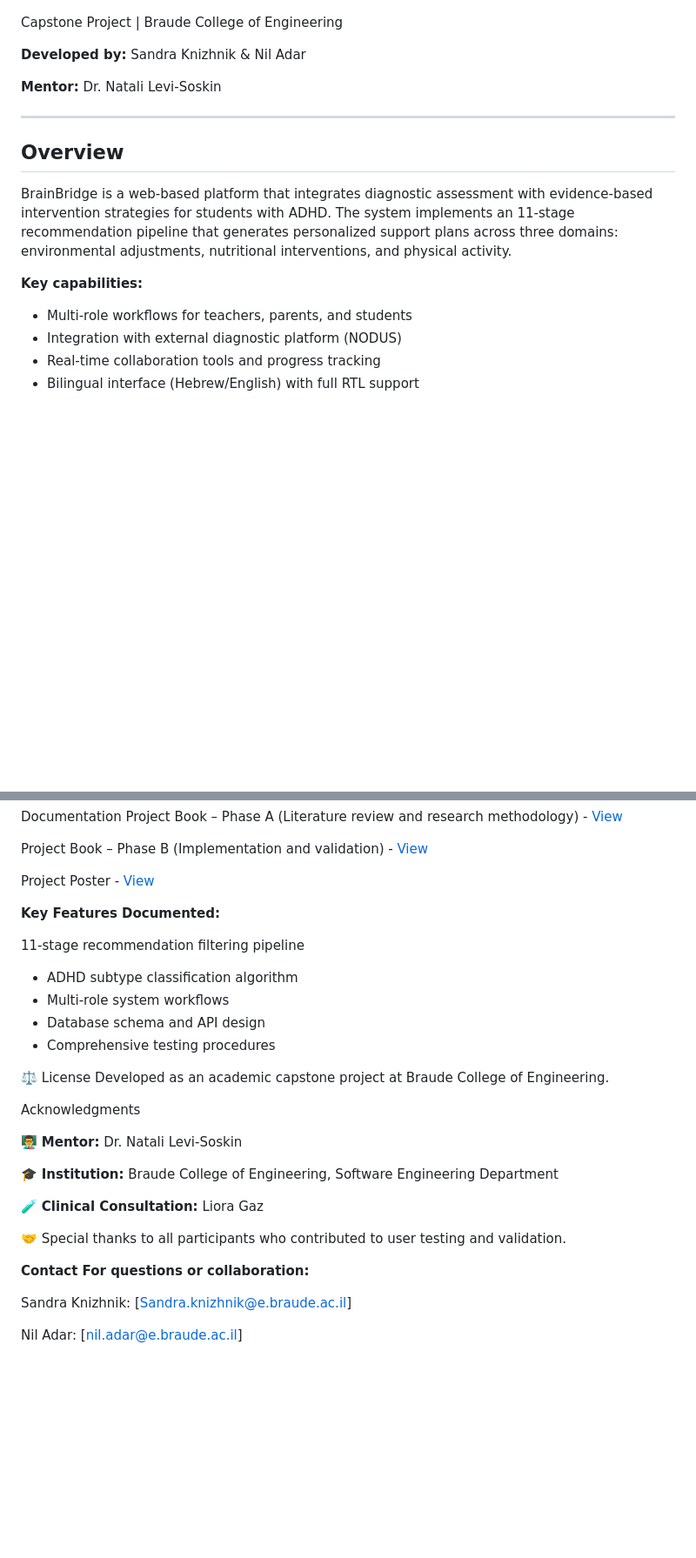
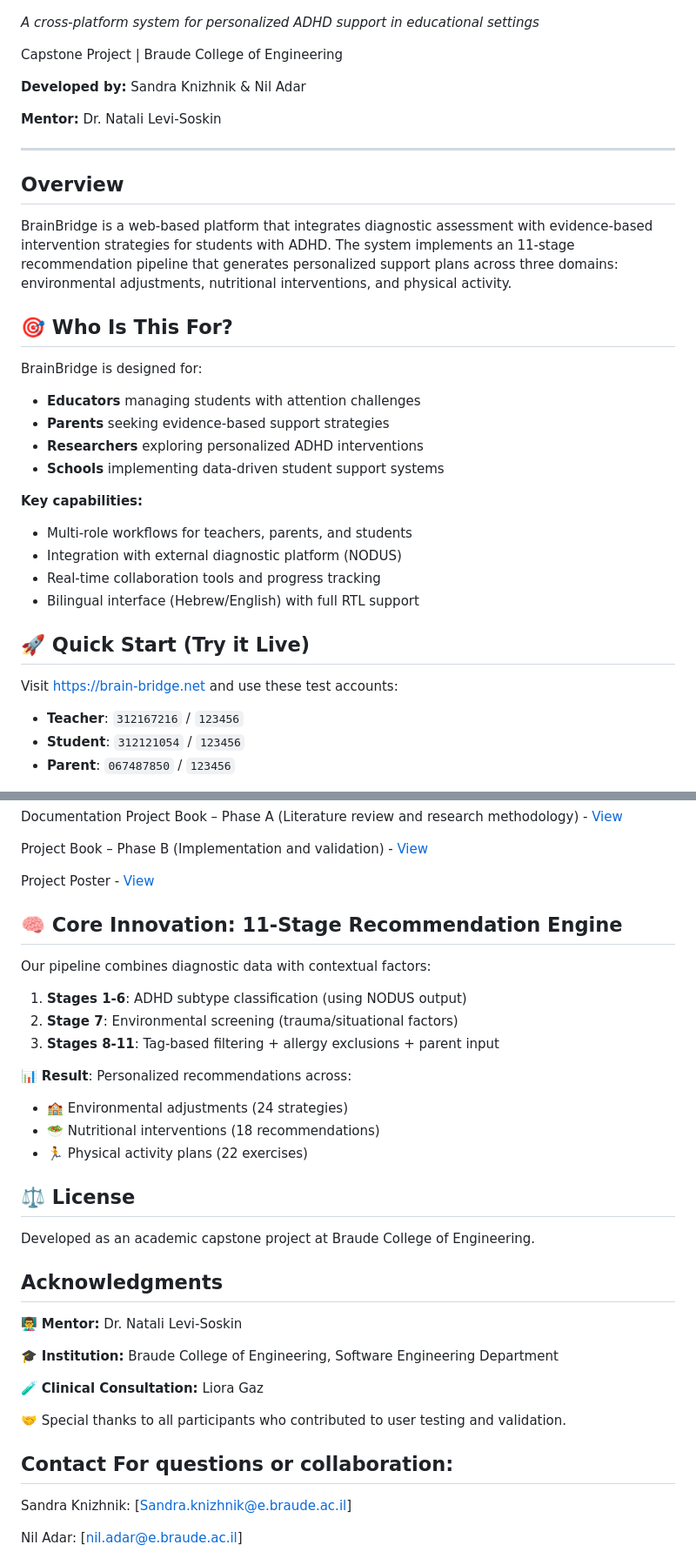
Before and after one commit to nil-adar/BrainB, a Markdown page: README.md, 2 parts joined by grey strips. Shown at 87% size. GitHub-like rendering; blank space fills up the shorter version.

```diff
--- a/README.md
+++ b/README.md
@@ -5,5 +6,7 @@
 [![Live Demo](https://img.shields.io/badge/demo-brain--bridge.net-blue)](https://brain-bridge.net/)
 [![Video](https://img.shields.io/badge/video-demo-red)](https://youtu.be/3yylb_jKSqg)
+
+*A cross-platform system for personalized ADHD support in educational settings*
 
 Capstone Project | Braude College of Engineering
 
@@ -17,11 +20,26 @@ Capstone Project | Braude College of Engineering
 
 BrainBridge is a web-based platform that integrates diagnostic assessment with evidence-based intervention strategies for students with ADHD. The system implements an 11-stage recommendation pipeline that generates personalized support plans across three domains: environmental adjustments, nutritional interventions, and physical activity.
 
+## 🎯 Who Is This For?
+
+BrainBridge is designed for:
+- **Educators** managing students with attention challenges
+- **Parents** seeking evidence-based support strategies
+- **Researchers** exploring personalized ADHD interventions
+- **Schools** implementing data-driven student support systems
+
+
 **Key capabilities:**
 - Multi-role workflows for teachers, parents, and students
 - Integration with external diagnostic platform (NODUS)
 - Real-time collaboration tools and progress tracking
 - Bilingual interface (Hebrew/English) with full RTL support
+
+## 🚀 Quick Start (Try it Live)
+Visit [https://brain-bridge.net](https://brain-bridge.net) and use these test accounts:
+- **Teacher**: `312167216` / `123456`
+- **Student**: `312121054` / `123456`
+- **Parent**: `067487850` / `123456`
 
 ![Landing Page](LANDING_PAGE.jpg)
 
@@ -110,18 +128,27 @@ Project Book – Phase B (Implementation and validation) - [View](./Capstone_Pro
 Project Poster - [View](./final_poster.pdf)
 
 
-**Key Features Documented:**
 
-11-stage recommendation filtering pipeline
-- ADHD subtype classification algorithm
-- Multi-role system workflows
-- Database schema and API design
-- Comprehensive testing procedures
 
-⚖️ License
+## 🧠 Core Innovation: 11-Stage Recommendation Engine
+
+Our pipeline combines diagnostic data with contextual factors:
+
+1. **Stages 1-6**: ADHD subtype classification (using NODUS output)
+2. **Stage 7**: Environmental screening (trauma/situational factors)
+3. **Stages 8-11**: Tag-based filtering + allergy exclusions + parent input
+
+📊 **Result**: Personalized recommendations across:
+- 🏫 Environmental adjustments (24 strategies)
+- 🥗 Nutritional interventions (18 recommendations)
+- 🏃 Physical activity plans (22 exercises)
+
+
+
+## ⚖️ License
 Developed as an academic capstone project at Braude College of Engineering.
 
-Acknowledgments
+## Acknowledgments
 
 👨‍🏫 **Mentor:** Dr. Natali Levi-Soskin
 
@@ -132,7 +159,7 @@ Acknowledgments
 🤝 Special thanks to all participants who contributed to user testing and validation.
 
 
-**Contact For questions or collaboration:**
+## **Contact For questions or collaboration:**
 
 Sandra Knizhnik: [Sandra.knizhnik@e.braude.ac.il]
 
```
Also changed, not shown: other parts of README.md (+4 -3 lines).
